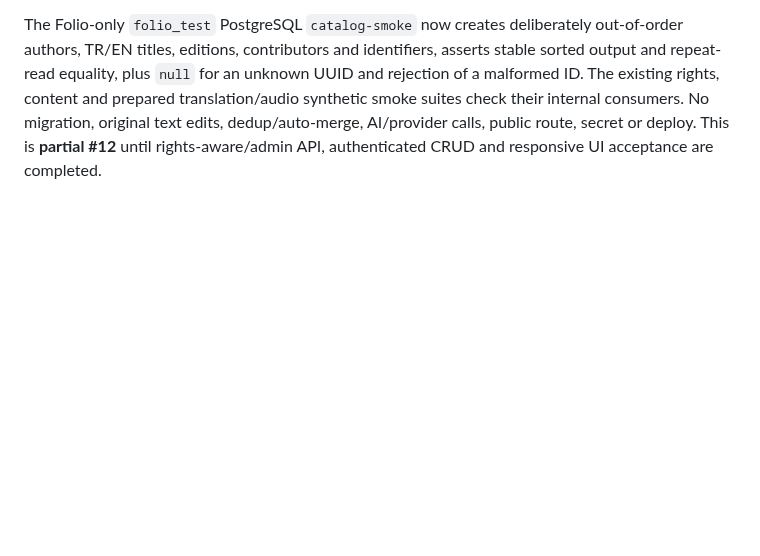
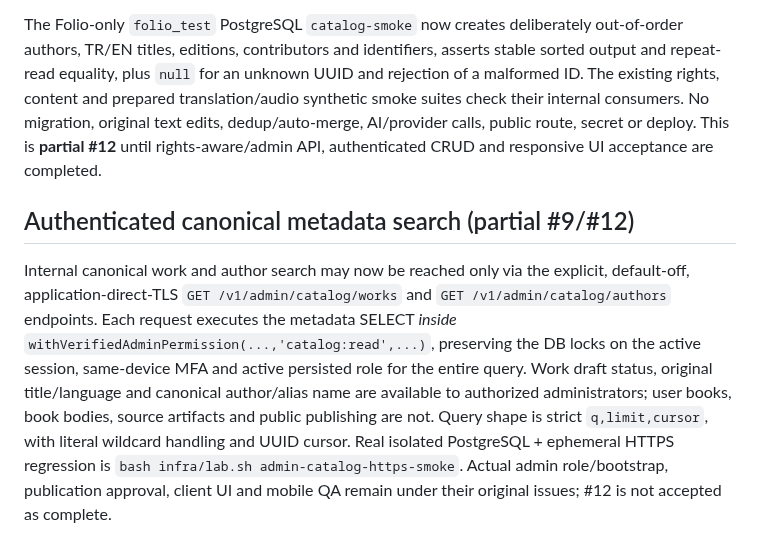
Before and after one commit to VOX-Medya/folio, a Markdown page: docs/13-CANONICAL-CATALOG.md, the part around the change. GitHub-like rendering; blank space fills up the shorter version.

Commit message:
docs(#9): describe secure admin catalog search contract and blockers

```diff
--- a/docs/13-CANONICAL-CATALOG.md
+++ b/docs/13-CANONICAL-CATALOG.md
@@ -20,3 +20,7 @@ This is partial #12 until authenticated admin workflows, rights-aware read/searc
 Every relation has an explicit stable order: work authors by `sort_order, author_id`; titles by `language, kind, title, title_id`; editions by `language, label, edition_id`; ISBN/identifiers by `kind, value`; edition contributors by `sort_order, role, author_id`. IDs, not array indices, identify selections and future progress/translation links. This is a deterministic presentation/order guarantee, **not** a claim that English or Turkish is the user's preferred language; clients still select a language/edition by ID.
 
 The Folio-only `folio_test` PostgreSQL `catalog-smoke` now creates deliberately out-of-order authors, TR/EN titles, editions, contributors and identifiers, asserts stable sorted output and repeat-read equality, plus `null` for an unknown UUID and rejection of a malformed ID. The existing rights, content and prepared translation/audio synthetic smoke suites check their internal consumers. No migration, original text edits, dedup/auto-merge, AI/provider calls, public route, secret or deploy. This is **partial #12** until rights-aware/admin API, authenticated CRUD and responsive UI acceptance are completed.
+
+## Authenticated canonical metadata search (partial #9/#12)
+
+Internal canonical work and author search may now be reached only via the explicit, default-off, application-direct-TLS `GET /v1/admin/catalog/works` and `GET /v1/admin/catalog/authors` endpoints. Each request executes the metadata SELECT *inside* `withVerifiedAdminPermission(...,'catalog:read',...)`, preserving the DB locks on the active session, same-device MFA and active persisted role for the entire query. Work draft status, original title/language and canonical author/alias name are available to authorized administrators; user books, book bodies, source artifacts and public publishing are not. Query shape is strict `q,limit,cursor`, with literal wildcard handling and UUID cursor. Real isolated PostgreSQL + ephemeral HTTPS regression is `bash infra/lab.sh admin-catalog-https-smoke`. Actual admin role/bootstrap, publication approval, client UI and mobile QA remain under their original issues; #12 is not accepted as complete.
```
